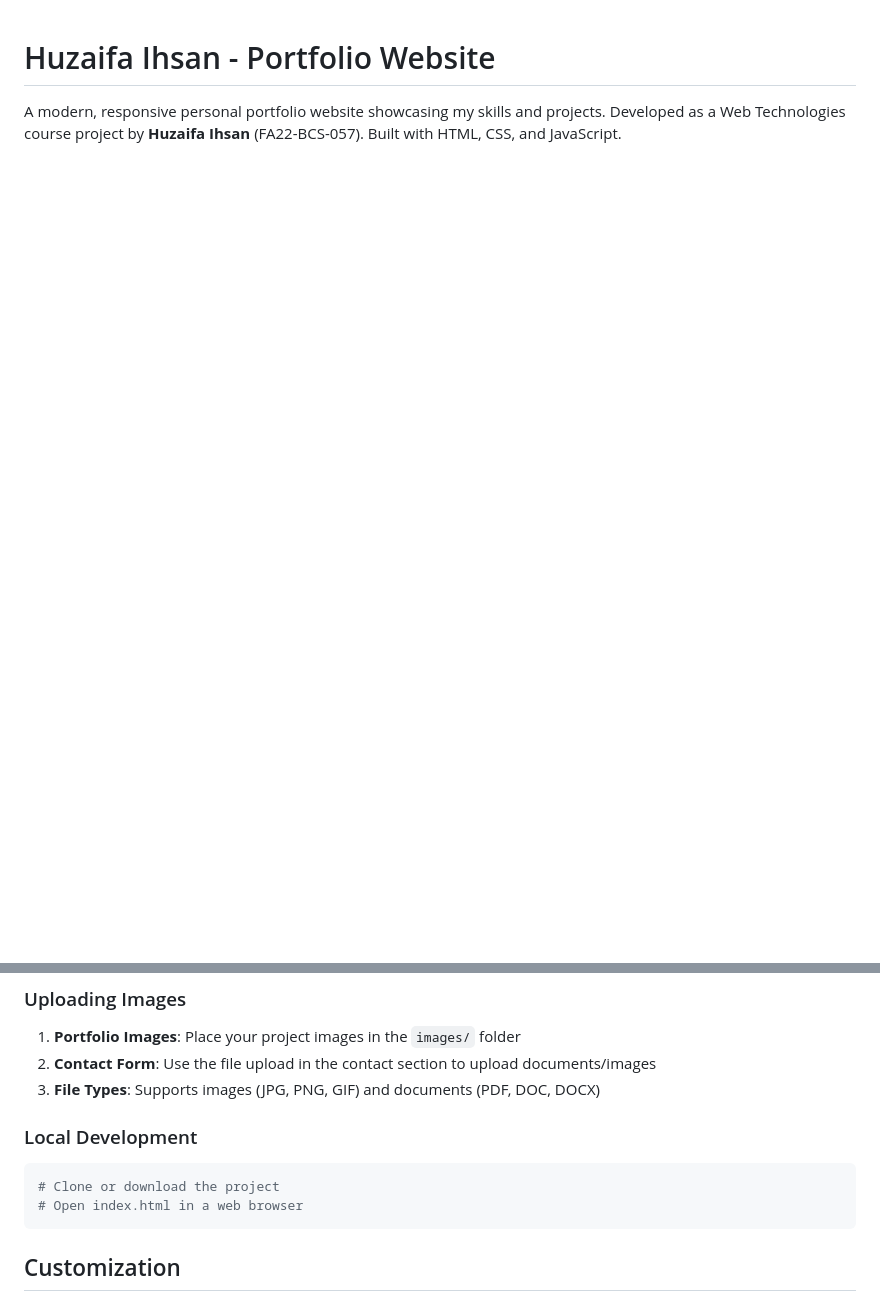
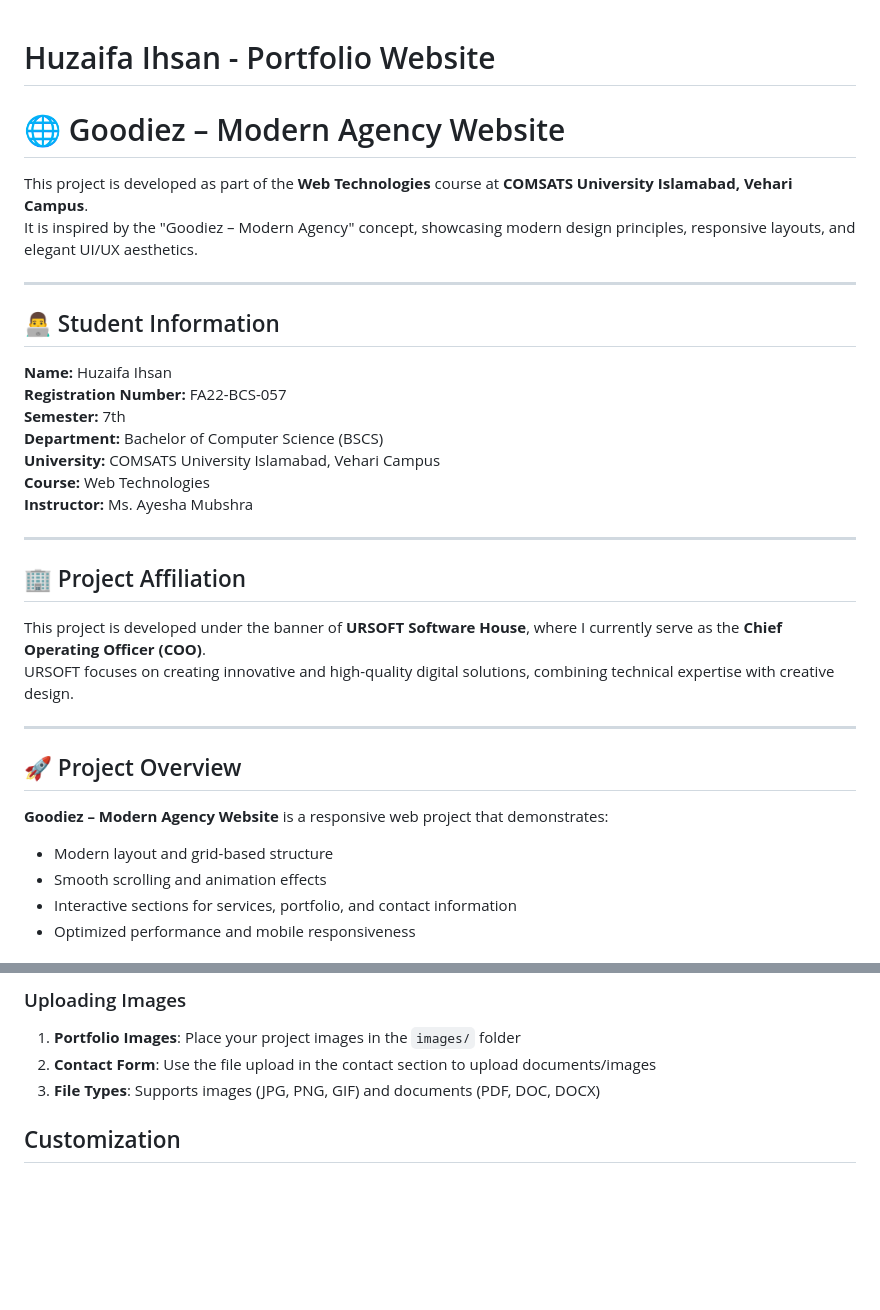
Before and after one commit to Zaifi059/HUZAIFA-IHSAN-FA22-BCS-057--WEB-TECHNOLOGIES, a Markdown page: WEB TECHNOLOGIE PROJECT/README.md, 2 parts joined by grey strips. GitHub-like rendering; blank space fills up the shorter version.

Commit message:
Revise README for Goodiez project details
Updated README to reflect new project details and structure for 'Goodiez – Modern Agency Website'.

````diff
--- a/WEB TECHNOLOGIE PROJECT/README.md
+++ b/WEB TECHNOLOGIE PROJECT/README.md
@@ -1,3 +1,36 @@
 # Huzaifa Ihsan - Portfolio Website
 
-A modern, responsive personal portfolio website showcasing my skills and projects. Developed as a Web Technologies course project by **Huzaifa Ihsan** (FA22-BCS-057). Built with HTML, CSS, and JavaScript.
+# 🌐 Goodiez – Modern Agency Website
+
+This project is developed as part of the **Web Technologies** course at **COMSATS University Islamabad, Vehari Campus**.
+It is inspired by the "Goodiez – Modern Agency" concept, showcasing modern design principles, responsive layouts, and elegant UI/UX aesthetics.
+
+---
+
+## 👨‍💻 Student Information
+
+**Name:** Huzaifa Ihsan
+**Registration Number:** FA22-BCS-057
+**Semester:** 7th
+**Department:** Bachelor of Computer Science (BSCS)
+**University:** COMSATS University Islamabad, Vehari Campus
+**Course:** Web Technologies
+**Instructor:** Ms. Ayesha Mubshra
+
+---
+
+## 🏢 Project Affiliation
+
+This project is developed under the banner of **URSOFT Software House**, where I currently serve as the **Chief Operating Officer (COO)**.
+URSOFT focuses on creating innovative and high-quality digital solutions, combining technical expertise with creative design.
+
+---
+
+## 🚀 Project Overview
+
+**Goodiez – Modern Agency Website** is a responsive web project that demonstrates:
+- Modern layout and grid-based structure
+- Smooth scrolling and animation effects
+- Interactive sections for services, portfolio, and contact information
+- Optimized performance and mobile responsiveness
+
@@ -50,12 +99,7 @@ Simply open `index.html` in your web browser to view the website.
 2. **Contact Form**: Use the file upload in the contact section to upload documents/images
 3. **File Types**: Supports images (JPG, PNG, GIF) and documents (PDF, DOC, DOCX)
 
-### Local Development
 
-```bash
-# Clone or download the project
-# Open index.html in a web browser
-```
 
 ## Customization
 
````
Also changed, not shown: other parts of WEB TECHNOLOGIE PROJECT/README.md (+16 -0 lines).
